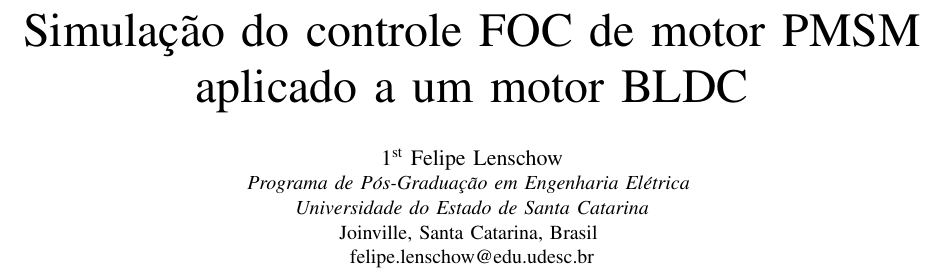
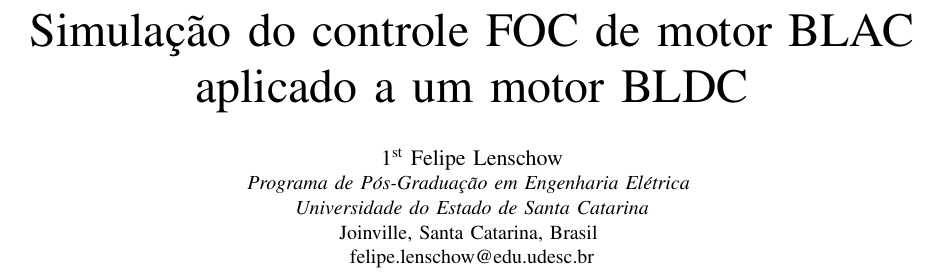
Before and after one commit to FelipeLenschow/Artigo-FOC-no-BLAC-vs-BLDC, a LaTeX paper (Tex/paper.tex): part of page 1 of 8, cut so that both start at the same text. The pictures show the PDF file Tex/paper.pdf that the author committed with the source.

Commit message:
Fix typo

```diff
--- a/Tex/paper.tex
+++ b/Tex/paper.tex
@@ -40,7 +40,7 @@
 
 \begin{document}
 
-\title{Simulação do controle FOC de motor PMSM aplicado a um motor BLDC\\
+\title{Simulação do controle FOC de motor BLAC aplicado a um motor BLDC\\
 }
 
 \author{\IEEEauthorblockN{1\textsuperscript{st} Felipe Lenschow}
```
Also changed, not shown: Tex/paper.pdf.
